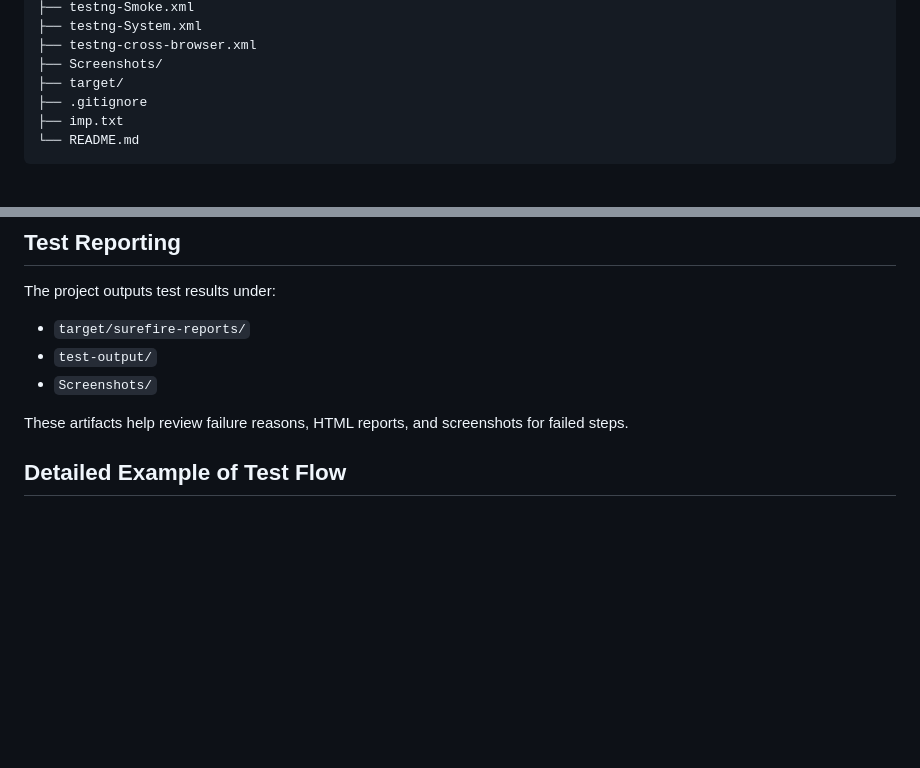
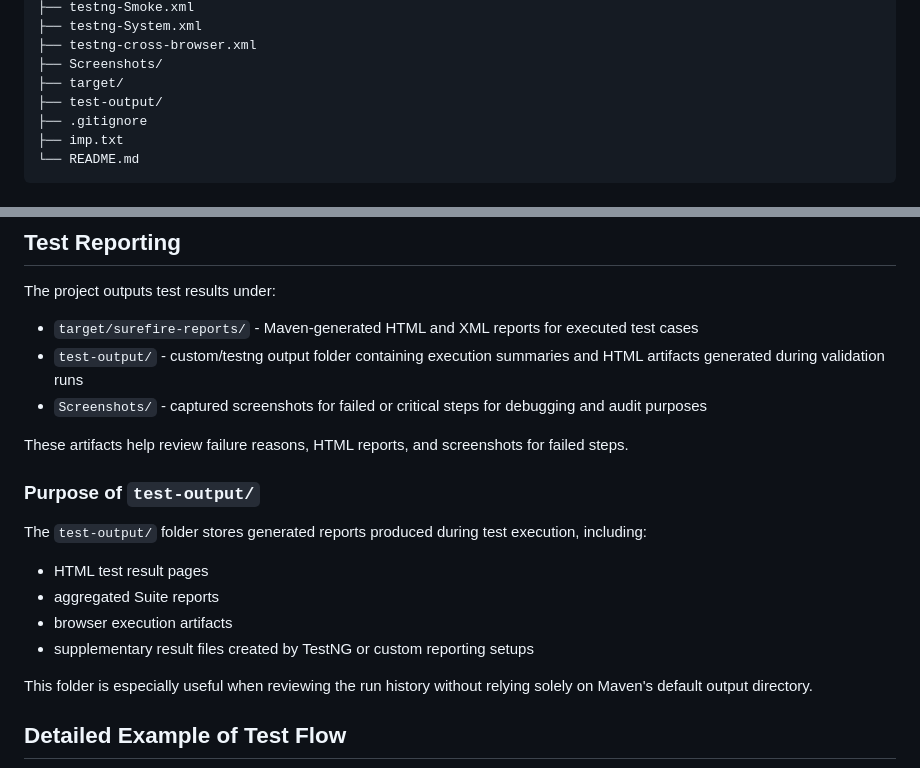
Before and after one commit to shashankmanurey/Capgemini-Sprint, a Markdown page: README.md, 2 parts joined by grey strips. Rendered like a GitHub page; blank space fills up the shorter version.

```diff
--- a/README.md
+++ b/README.md
@@ -91,6 +91,7 @@ Capgemini-Sprint/
 ├── testng-cross-browser.xml
 ├── Screenshots/
 ├── target/
+├── test-output/
 ├── .gitignore
 ├── imp.txt
 └── README.md
@@ -354,11 +355,21 @@ stateDiagram-v2
 ## Test Reporting
 
 The project outputs test results under:
-- `target/surefire-reports/`
-- `test-output/`
-- `Screenshots/`
+- `target/surefire-reports/` - Maven-generated HTML and XML reports for executed test cases
+- `test-output/` - custom/testng output folder containing execution summaries and HTML artifacts generated during validation runs
+- `Screenshots/` - captured screenshots for failed or critical steps for debugging and audit purposes
 
 These artifacts help review failure reasons, HTML reports, and screenshots for failed steps.
+
+### Purpose of `test-output/`
+
+The `test-output/` folder stores generated reports produced during test execution, including:
+- HTML test result pages
+- aggregated Suite reports
+- browser execution artifacts
+- supplementary result files created by TestNG or custom reporting setups
+
+This folder is especially useful when reviewing the run history without relying solely on Maven's default output directory.
 
 ## Detailed Example of Test Flow
 
```
